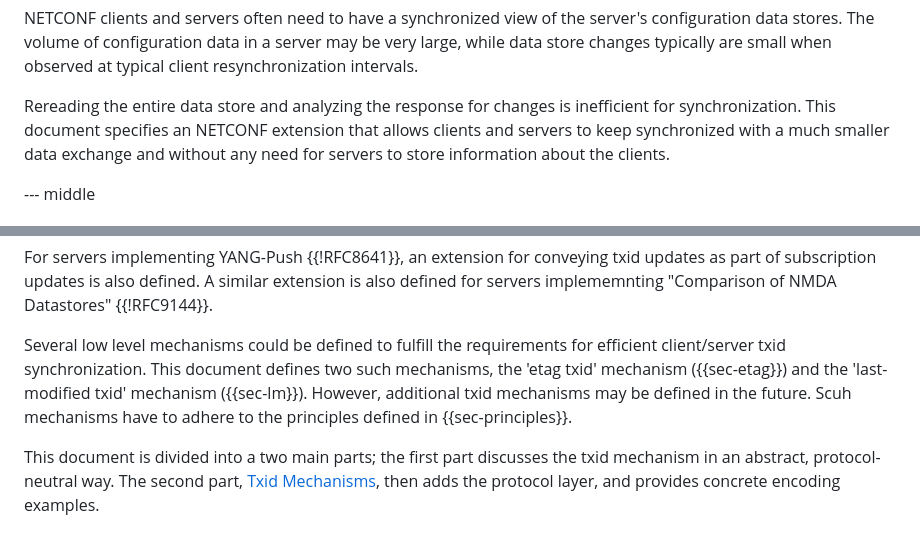
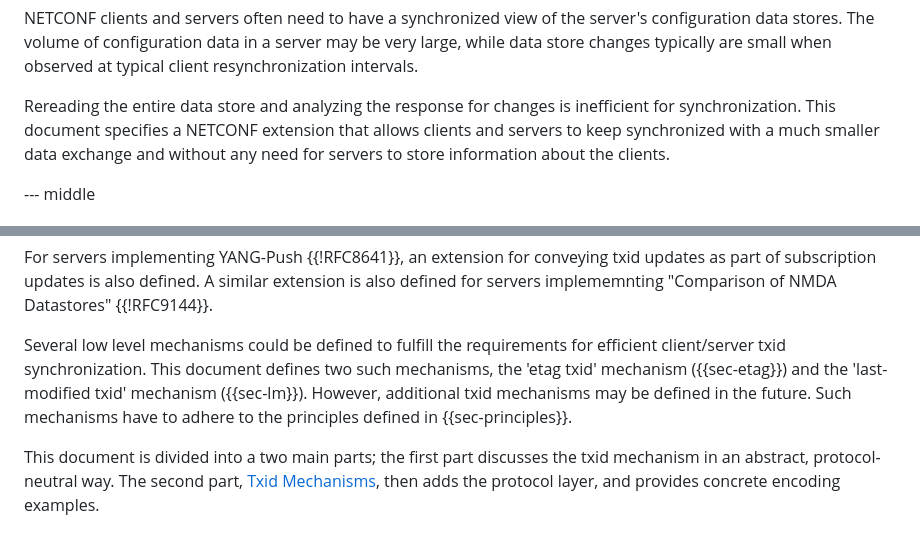
Before and after one commit to netconf-wg/transaction-id, a Markdown page: draft-ietf-netconf-transaction-id.md, 2 parts joined by grey strips. GitHub-like rendering.

Commit message:
Minor referene and spelling fixes. Thanks Med for the extremely thorough review and language update!

```diff
--- a/draft-ietf-netconf-transaction-id.md
+++ b/draft-ietf-netconf-transaction-id.md
@@ -57,7 +57,7 @@ are small when observed at typical client resynchronization intervals.
 
 Rereading the entire data store and analyzing the response for changes
 is inefficient for synchronization.  This document
-specifies an NETCONF extension that allows clients and servers to
+specifies a NETCONF extension that allows clients and servers to
 keep synchronized with a much smaller data exchange and without any
 need for servers to store information about the clients.
 
@@ -174,7 +174,7 @@ extension is also defined for servers implememnting
 Several low level mechanisms could be defined to fulfill the
 requirements for efficient client/server txid synchronization.
 This document defines two such mechanisms, the 'etag txid' mechanism ({{sec-etag}})
-and the 'last-modified txid' mechanism ({{sec-lm}}). However, additional txid mechanisms may be defined in the future. Scuh mechanisms have to adhere
+and the 'last-modified txid' mechanism ({{sec-lm}}). However, additional txid mechanisms may be defined in the future. Such mechanisms have to adhere
 to the principles defined in {{sec-principles}}.
 
 This document is divided into a two
```
Also changed, not shown: other parts of draft-ietf-netconf-transaction-id.md (+1 -1 lines).
